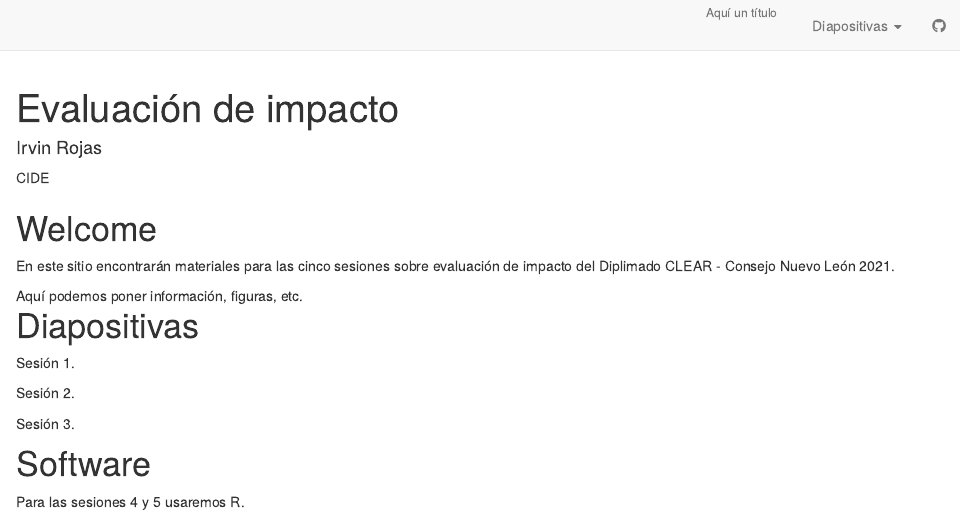
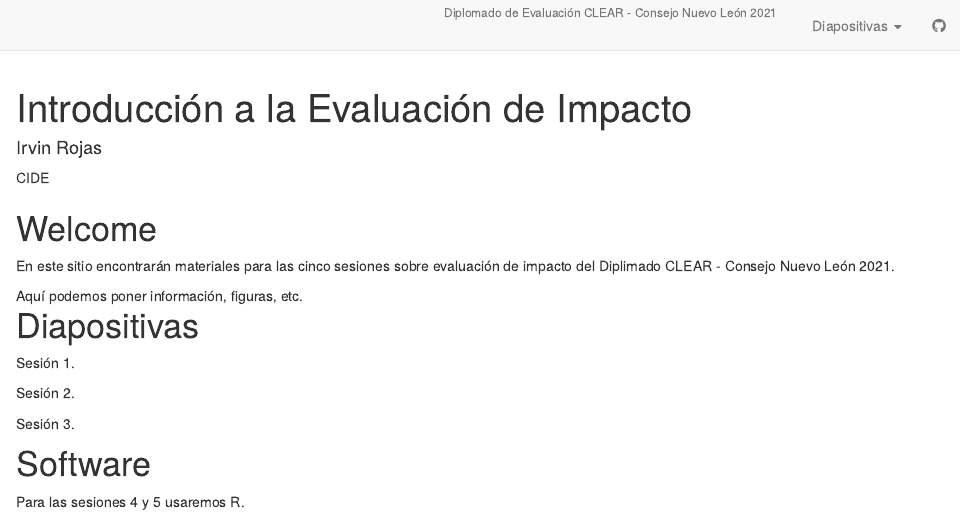
Before and after one commit to rojasirvin/curso_conl2021, an R Markdown document (index.Rmd): the page in a window 1100 px wide, from its top. Rendered offline with R 4.5, knitr and Pandoc, with nearby package versions; the code chunks are not run, so their results and figures are left out; drawn as R Markdown's standard HTML page in place of the format the file asks for.

Commit message:
create site

```diff
--- a/_site.yml
+++ b/_site.yml
@@ -1,12 +1,12 @@
 name: "evaluacion-impacto"
-title: "Evaluación de impacto"
+title: "Introducción a la Evaluación de Impacto"
 description: |
-  Diplomado de evaluación CLEAR - Consejo Nuevo León 2021
+  Diplomado de Evaluación CLEAR - Consejo Nuevo León 2021
 output_dir: "."
 theme: theme.css
 navbar:
   right:
-    - text: "Aquí un título"
+    - text: "Diplomado de Evaluación CLEAR - Consejo Nuevo León 2021"
     - text: "Diapositivas"
       menu:
         - text: "Sesión 1"
--- a/index.Rmd
+++ b/index.Rmd
@@ -1,11 +1,11 @@
 ---
-title: "Evaluación de impacto"
+title: "Introducción a la Evaluación de Impacto"
 author:
 - name: Irvin Rojas
   url: https://www.rojasirvin.com/
   affiliation: CIDE
 description: |
-  Diplomado de evaluación CIDE - Consejo Nuevo León
+  Diplomado de Evaluación CLEAR - Consejo Nuevo León 2021
 site: distill::distill_website
 ---
 
```
Also changed, not shown: index.html, search.json.
